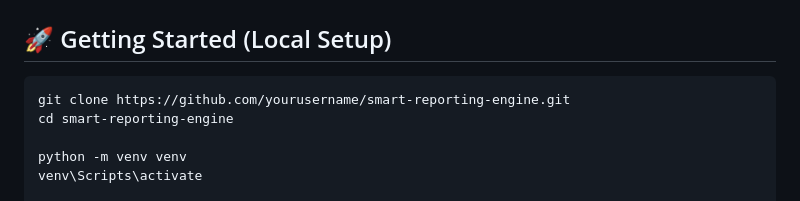
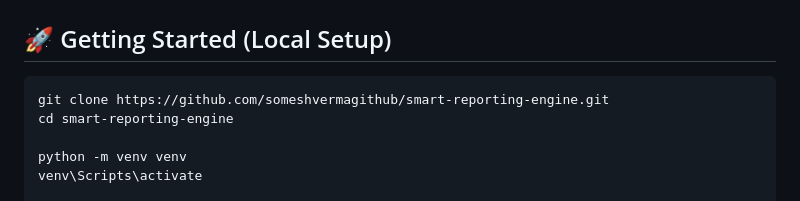
Before and after one commit to someshvermagithub/smart-reporting-engine, a Markdown page: README.md, the part around the change. Rendered like a GitHub page.

````diff
--- a/README.md
+++ b/README.md
@@ -105,7 +105,7 @@ User Upload → Data Loader → Data Cleaning → Analysis Engine → Visualizat
 ## 🚀 Getting Started (Local Setup)
 
 ```bash
-git clone https://github.com/yourusername/smart-reporting-engine.git
+git clone https://github.com/someshvermagithub/smart-reporting-engine.git
 cd smart-reporting-engine
 
 python -m venv venv
````
